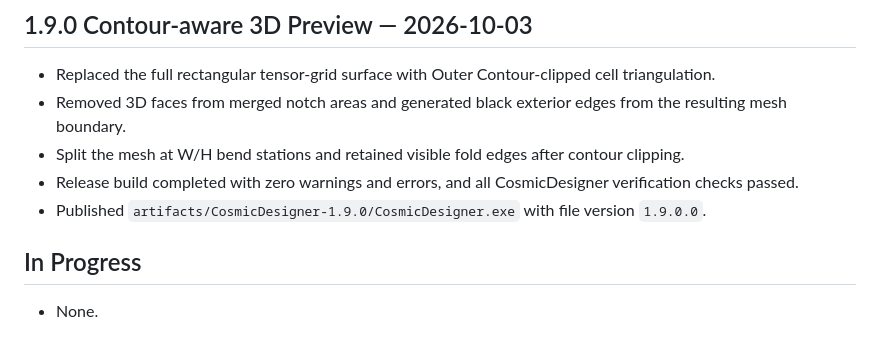
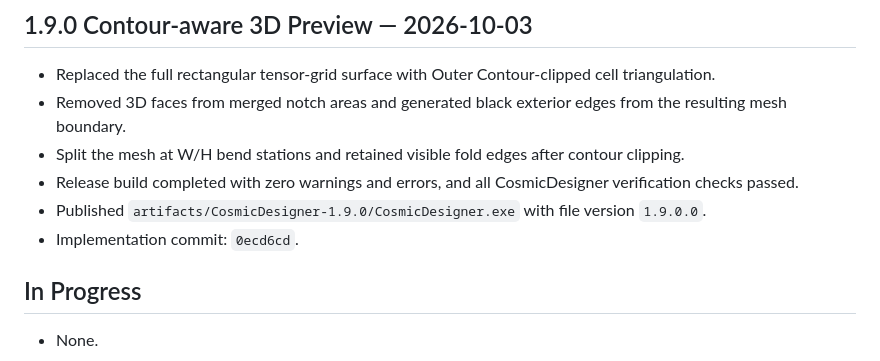
Before and after one commit to boyhon/CosmicDesigner, a Markdown page: docs/project/PROJECT_STATUS.md, the part around the change. Rendered like a GitHub page.

Commit message:
docs: link CR-019 implementation commit

```diff
--- a/docs/project/PROJECT_STATUS.md
+++ b/docs/project/PROJECT_STATUS.md
@@ -143,6 +143,7 @@ CosmicDesigner 1.9.0 implements all registered CRs through CR-019. The 3D Previe
 - Split the mesh at W/H bend stations and retained visible fold edges after contour clipping.
 - Release build completed with zero warnings and errors, and all CosmicDesigner verification checks passed.
 - Published `artifacts/CosmicDesigner-1.9.0/CosmicDesigner.exe` with file version `1.9.0.0`.
+- Implementation commit: `0ecd6cd`.
 
 ## In Progress
 
```
Also changed, not shown: 2 other files.
